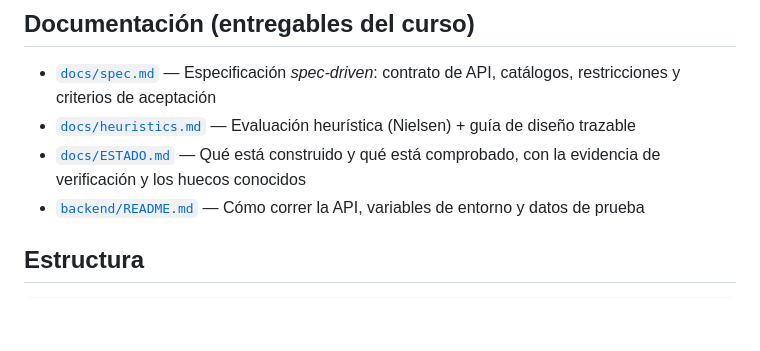
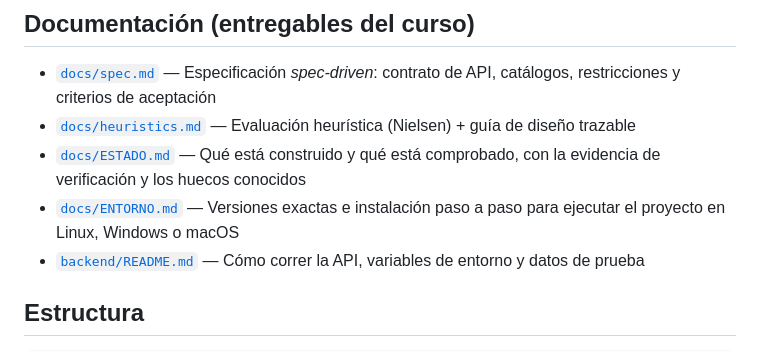
Before and after one commit to Adrixn1140/goaltime-flutter, a Markdown page: README.md, the part around the change. GitHub-like rendering; blank space fills up the shorter version.

```diff
--- a/README.md
+++ b/README.md
@@ -34,6 +34,7 @@ contrato de construcción (no de migración).
 - [`docs/spec.md`](docs/spec.md) — Especificación *spec-driven*: contrato de API, catálogos, restricciones y criterios de aceptación
 - [`docs/heuristics.md`](docs/heuristics.md) — Evaluación heurística (Nielsen) + guía de diseño trazable
 - [`docs/ESTADO.md`](docs/ESTADO.md) — Qué está construido y qué está comprobado, con la evidencia de verificación y los huecos conocidos
+- [`docs/ENTORNO.md`](docs/ENTORNO.md) — Versiones exactas e instalación paso a paso para ejecutar el proyecto en Linux, Windows o macOS
 - [`backend/README.md`](backend/README.md) — Cómo correr la API, variables de entorno y datos de prueba
 
 ## Estructura
```
Also changed, not shown: docs/ENTORNO.md (added, +429 -0 lines).
